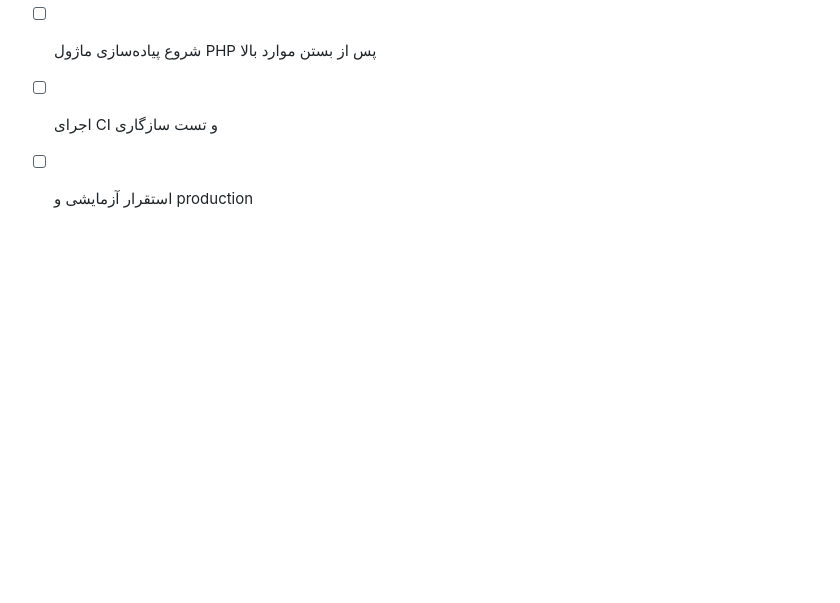
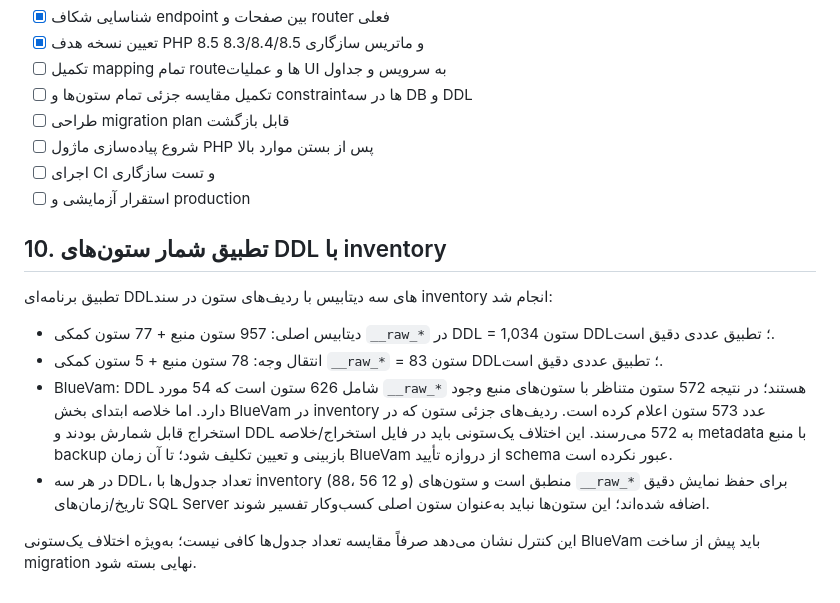
Before and after one commit to digibile/digibail, a Markdown page: docs/php85-migration-audit-fa.md, the part around the change. GitHub-like rendering; blank space fills up the shorter version.

Commit message:
docs: record BlueVam schema column-count discrepancy

```diff
--- a/docs/php85-migration-audit-fa.md
+++ b/docs/php85-migration-audit-fa.md
@@ -128,3 +128,13 @@
 - [ ] شروع پیاده‌سازی ماژول PHP پس از بستن موارد بالا
 - [ ] اجرای CI و تست سازگاری
 - [ ] استقرار آزمایشی و production
+
+## 10. تطبیق شمار ستون‌های DDL با inventory
+
+تطبیق برنامه‌ای DDLهای سه دیتابیس با ردیف‌های ستون در سند inventory انجام شد:
+- دیتابیس اصلی: 957 ستون منبع + 77 ستون کمکی `__raw_*` در DDL = 1,034 ستون DDL؛ تطبیق عددی دقیق است.
+- انتقال وجه: 78 ستون منبع + 5 ستون کمکی `__raw_*` = 83 ستون DDL؛ تطبیق عددی دقیق است.
+- BlueVam: DDL شامل 626 ستون است که 54 مورد `__raw_*` هستند؛ در نتیجه 572 ستون متناظر با ستون‌های منبع وجود دارد. اما خلاصه ابتدای بخش BlueVam در inventory عدد 573 ستون اعلام کرده است. ردیف‌های جزئی ستون که در استخراج قابل شمارش بودند و DDL به 572 می‌رسند. این اختلاف یک‌ستونی باید در فایل استخراج/خلاصه metadata با منبع backup بازبینی و تعیین تکلیف شود؛ تا آن زمان BlueVam از دروازه تأیید schema عبور نکرده است.
+- در هر سه DDL، تعداد جدول‌ها با inventory (88، 56 و 12) منطبق است و ستون‌های `__raw_*` برای حفظ نمایش دقیق تاریخ/زمان‌های SQL Server اضافه شده‌اند؛ این ستون‌ها نباید به‌عنوان ستون اصلی کسب‌وکار تفسیر شوند.
+
+این کنترل نشان می‌دهد صرفاً مقایسه تعداد جدول‌ها کافی نیست؛ به‌ویژه اختلاف یک‌ستونی BlueVam باید پیش از ساخت migration نهایی بسته شود.
```
